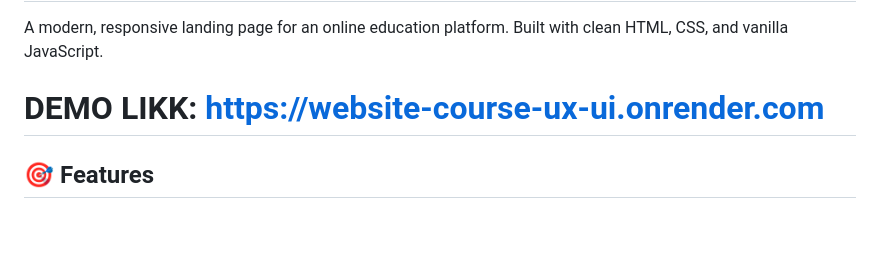
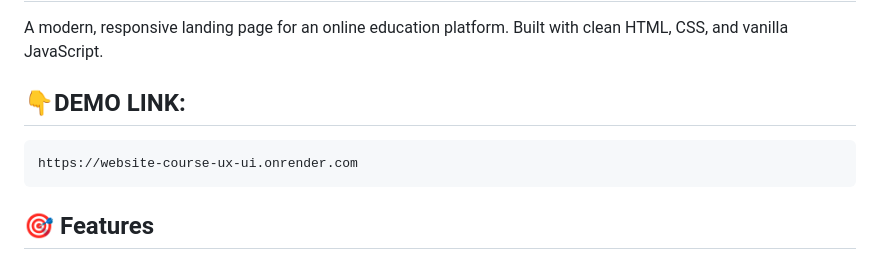
Before and after one commit to BurnisDenys/Website-Course-UX-UI, a Markdown page: README.md, the part around the change. GitHub-like rendering; blank space fills up the shorter version.

````diff
--- a/README.md
+++ b/README.md
@@ -2,7 +2,10 @@
 
 A modern, responsive landing page for an online education platform. Built with clean HTML, CSS, and vanilla JavaScript.
 
-# DEMO LIKK: https://website-course-ux-ui.onrender.com
+## 👇DEMO LINK:
+```
+https://website-course-ux-ui.onrender.com
+```
 
 ## 🎯 Features
 
````
